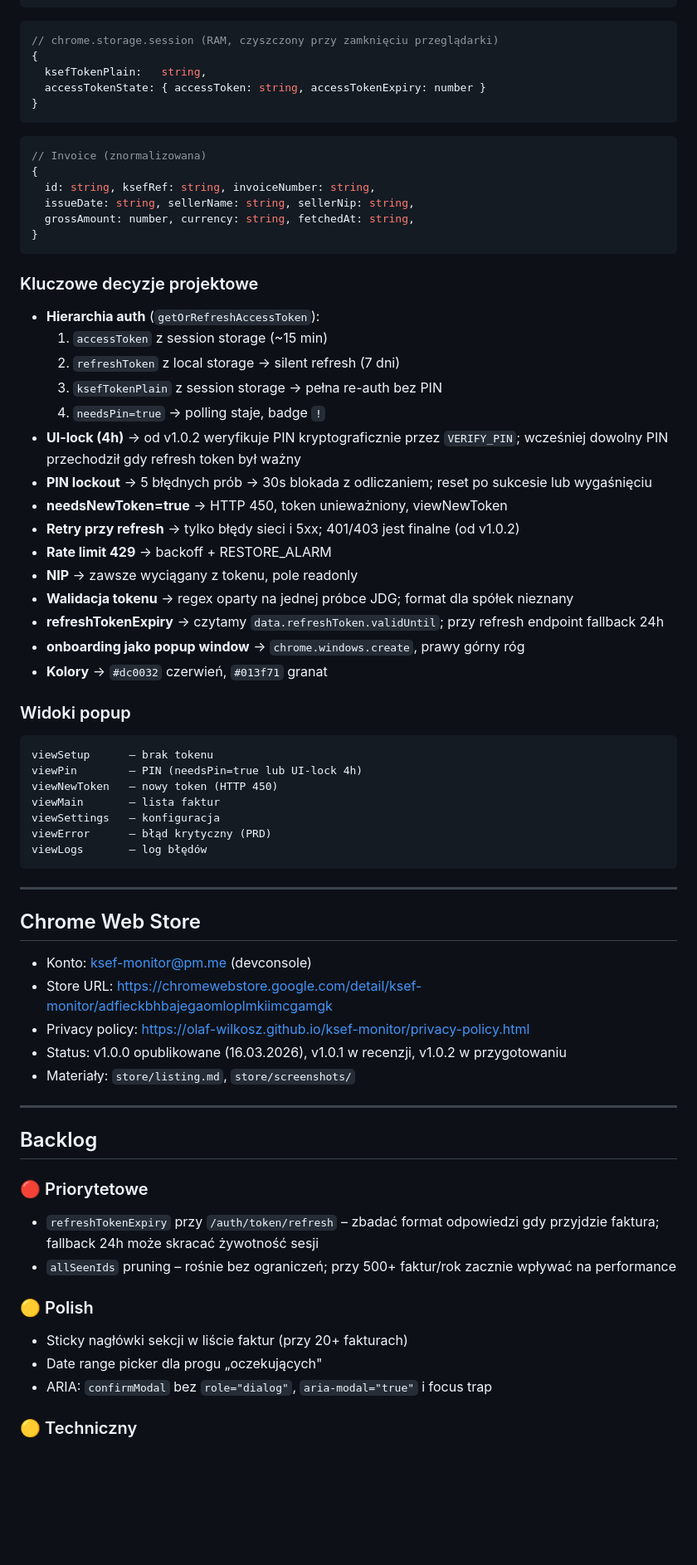
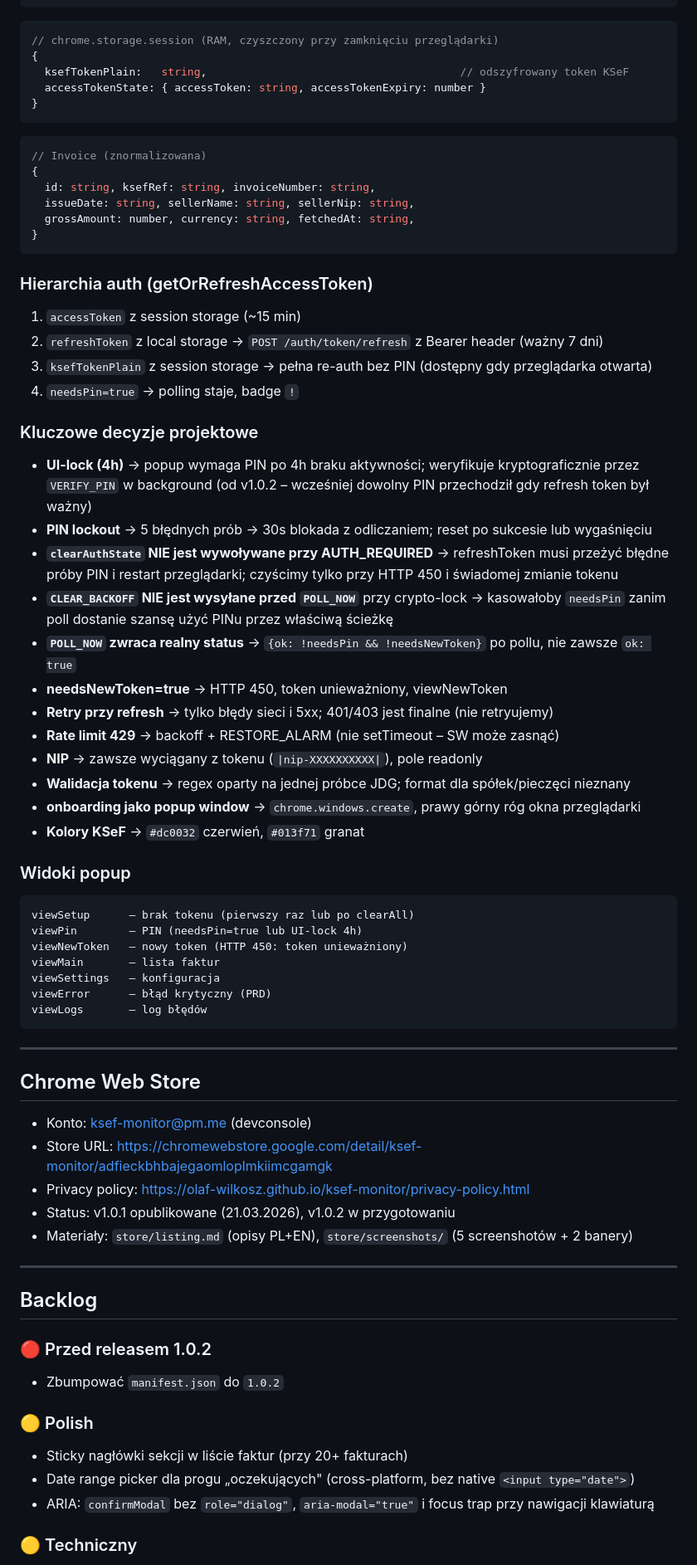
Before and after one commit to olaf-wilkosz/ksef-monitor, a Markdown page: HANDOFF.md, the part around one of its changes. Shown at 83% size. Drawn GitHub-style; blank space fills up the shorter version.

Commit message:
Update HANDOFF to v1.0.2 with accurate API format and auth architecture

````diff
--- a/HANDOFF.md
+++ b/HANDOFF.md
@@ -129,7 +134,7 @@ errorLog: Array<{ time: string, code: string, message: string }>  // maks. 50
 ```js
 // chrome.storage.session (RAM, czyszczony przy zamknięciu przeglądarki)
 {
-  ksefTokenPlain:   string,
+  ksefTokenPlain:   string,                                       // odszyfrowany token KSeF
   accessTokenState: { accessToken: string, accessTokenExpiry: number }
 }
 ```
@@ -143,30 +148,34 @@ errorLog: Array<{ time: string, code: string, message: string }>  // maks. 50
 }
 ```
 
+### Hierarchia auth (getOrRefreshAccessToken)
+
+1. `accessToken` z session storage (~15 min)
+2. `refreshToken` z local storage → `POST /auth/token/refresh` z Bearer header (ważny 7 dni)
+3. `ksefTokenPlain` z session storage → pełna re-auth bez PIN (dostępny gdy przeglądarka otwarta)
+4. `needsPin=true` → polling staje, badge `!`
+
 ### Kluczowe decyzje projektowe
 
-- **Hierarchia auth** (`getOrRefreshAccessToken`):
-    1. `accessToken` z session storage (~15 min)
-    2. `refreshToken` z local storage → silent refresh (7 dni)
-    3. `ksefTokenPlain` z session storage → pełna re-auth bez PIN
-    4. `needsPin=true` → polling staje, badge `!`
-- **UI-lock (4h)** → od v1.0.2 weryfikuje PIN kryptograficznie przez `VERIFY_PIN`; wcześniej dowolny PIN przechodził gdy refresh token był ważny
+- **UI-lock (4h)** → popup wymaga PIN po 4h braku aktywności; weryfikuje kryptograficznie przez `VERIFY_PIN` w background (od v1.0.2 – wcześniej dowolny PIN przechodził gdy refresh token był ważny)
 - **PIN lockout** → 5 błędnych prób → 30s blokada z odliczaniem; reset po sukcesie lub wygaśnięciu
+- **`clearAuthState` NIE jest wywoływane przy AUTH_REQUIRED** → refreshToken musi przeżyć błędne próby PIN i restart przeglądarki; czyścimy tylko przy HTTP 450 i świadomej zmianie tokenu
+- **`CLEAR_BACKOFF` NIE jest wysyłane przed `POLL_NOW`** przy crypto-lock → kasowałoby `needsPin` zanim poll dostanie szansę użyć PINu przez właściwą ścieżkę
+- **`POLL_NOW` zwraca realny status** → `{ok: !needsPin && !needsNewToken}` po pollu, nie zawsze `ok: true`
 - **needsNewToken=true** → HTTP 450, token unieważniony, viewNewToken
-- **Retry przy refresh** → tylko błędy sieci i 5xx; 401/403 jest finalne (od v1.0.2)
-- **Rate limit 429** → backoff + RESTORE_ALARM
-- **NIP** → zawsze wyciągany z tokenu, pole readonly
-- **Walidacja tokenu** → regex oparty na jednej próbce JDG; format dla spółek nieznany
-- **refreshTokenExpiry** → czytamy `data.refreshToken.validUntil`; przy refresh endpoint fallback 24h
-- **onboarding jako popup window** → `chrome.windows.create`, prawy górny róg
-- **Kolory** → `#dc0032` czerwień, `#013f71` granat
+- **Retry przy refresh** → tylko błędy sieci i 5xx; 401/403 jest finalne (nie retryujemy)
+- **Rate limit 429** → backoff + RESTORE_ALARM (nie setTimeout – SW może zasnąć)
+- **NIP** → zawsze wyciągany z tokenu (`|nip-XXXXXXXXXX|`), pole readonly
+- **Walidacja tokenu** → regex oparty na jednej próbce JDG; format dla spółek/pieczęci nieznany
+- **onboarding jako popup window** → `chrome.windows.create`, prawy górny róg okna przeglądarki
+- **Kolory KSeF** → `#dc0032` czerwień, `#013f71` granat
 
 ### Widoki popup
 
 ```
-viewSetup      – brak tokenu
+viewSetup      – brak tokenu (pierwszy raz lub po clearAll)
 viewPin        – PIN (needsPin=true lub UI-lock 4h)
-viewNewToken   – nowy token (HTTP 450)
+viewNewToken   – nowy token (HTTP 450: token unieważniony)
 viewMain       – lista faktur
 viewSettings   – konfiguracja
 viewError      – błąd krytyczny (PRD)
@@ -180,23 +189,22 @@ viewLogs       – log błędów
 - Konto: ksef-monitor@pm.me (devconsole)
 - Store URL: https://chromewebstore.google.com/detail/ksef-monitor/adfieckbhbajegaomloplmkiimcgamgk
 - Privacy policy: https://olaf-wilkosz.github.io/ksef-monitor/privacy-policy.html
-- Status: v1.0.0 opublikowane (16.03.2026), v1.0.1 w recenzji, v1.0.2 w przygotowaniu
-- Materiały: `store/listing.md`, `store/screenshots/`
+- Status: v1.0.1 opublikowane (21.03.2026), v1.0.2 w przygotowaniu
+- Materiały: `store/listing.md` (opisy PL+EN), `store/screenshots/` (5 screenshotów + 2 banery)
 
 ---
 
 ## Backlog
 
-### 🔴 Priorytetowe
+### 🔴 Przed releasem 1.0.2
 
-- `refreshTokenExpiry` przy `/auth/token/refresh` – zbadać format odpowiedzi gdy przyjdzie faktura; fallback 24h może skracać żywotność sesji
-- `allSeenIds` pruning – rośnie bez ograniczeń; przy 500+ faktur/rok zacznie wpływać na performance
+- Zbumpować `manifest.json` do `1.0.2`
 
 ### 🟡 Polish
 
 - Sticky nagłówki sekcji w liście faktur (przy 20+ fakturach)
-- Date range picker dla progu „oczekujących"
-- ARIA: `confirmModal` bez `role="dialog"`, `aria-modal="true"` i focus trap
+- Date range picker dla progu „oczekujących" (cross-platform, bez native `<input type="date">`)
+- ARIA: `confirmModal` bez `role="dialog"`, `aria-modal="true"` i focus trap przy nawigacji klawiaturą
 
 ### 🟡 Techniczny
 
````
Also changed, not shown: other parts of HANDOFF.md (+46 -18 lines).
